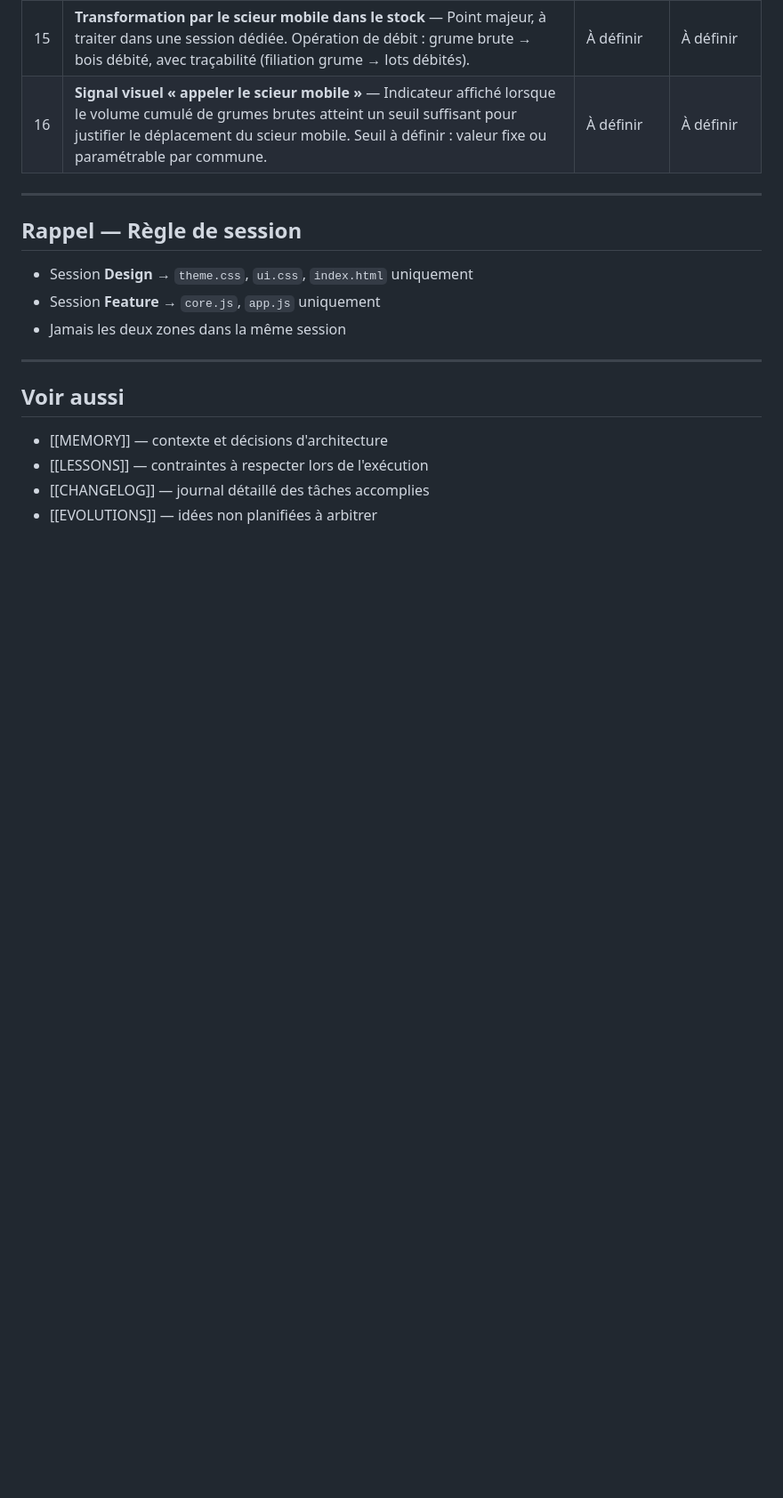
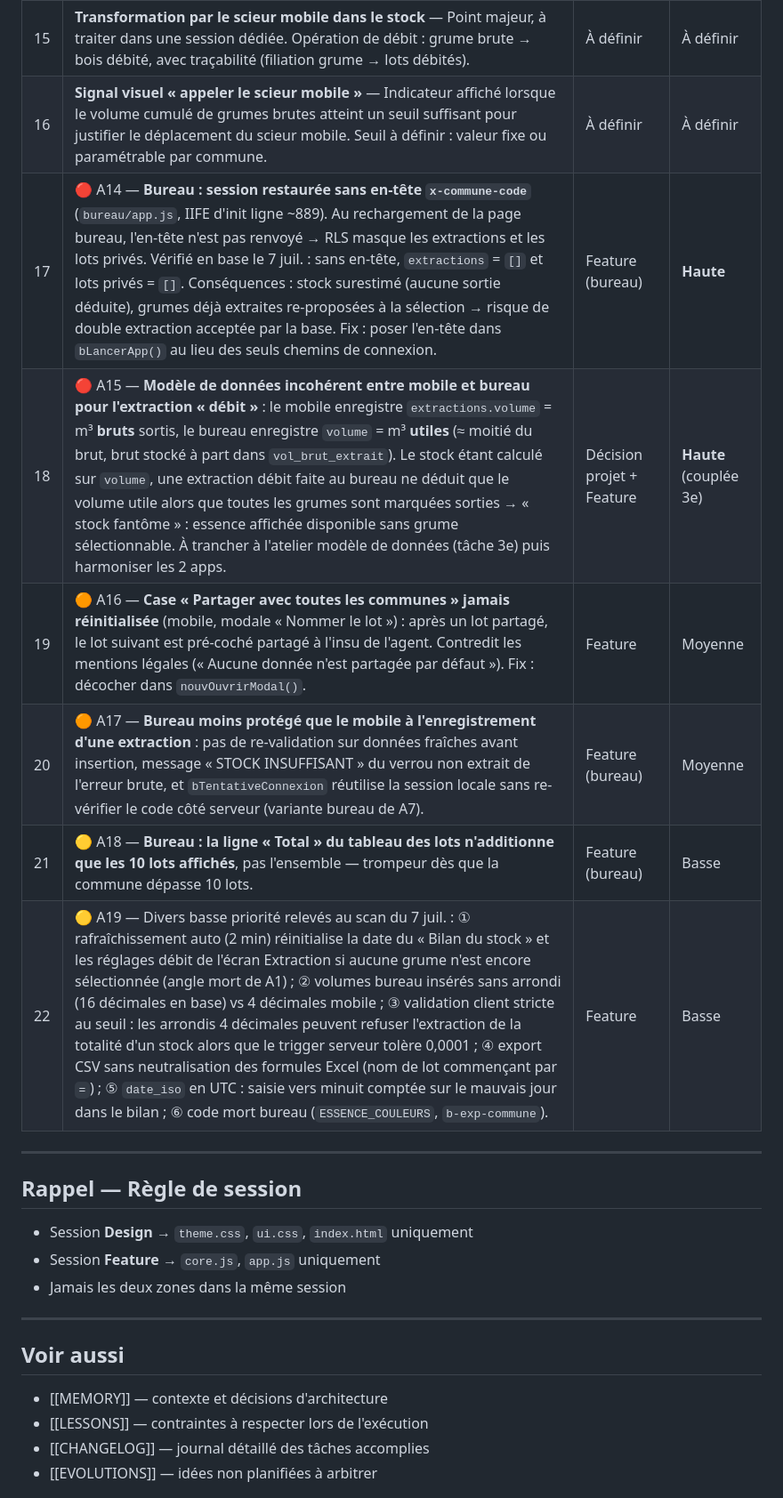
Before and after one commit to TroncCommun-Duramen/duramen, a Markdown page: Docs/TASKS.md, the part around the change. Shown at 89% size. Rendered like a GitHub page; blank space fills up the shorter version.

Commit message:
docs(tasks): scan profond 7 juil. — A14 à A19 (en-tête bureau manquant, modèle volume débit, partage pré-coché, divers)
Co-Authored-By: Claude Fable 5 <noreply@anthropic.com>

```diff
--- a/Docs/TASKS.md
+++ b/Docs/TASKS.md
@@ -97,6 +97,12 @@ _(aucune)_
 | 14 | **Identification unique de chaque grume** — Saisie de l'identifiant par photo smartphone de la plaque d'identification apposée sur la grume, avec saisie manuelle du numéro en alternative. L'identifiant suit la grume sur tout son parcours : stockage → débit scieur → transformation menuisier. | À définir | À définir |
 | 15 | **Transformation par le scieur mobile dans le stock** — Point majeur, à traiter dans une session dédiée. Opération de débit : grume brute → bois débité, avec traçabilité (filiation grume → lots débités). | À définir | À définir |
 | 16 | **Signal visuel « appeler le scieur mobile »** — Indicateur affiché lorsque le volume cumulé de grumes brutes atteint un seuil suffisant pour justifier le déplacement du scieur mobile. Seuil à définir : valeur fixe ou paramétrable par commune. | À définir | À définir |
+| 17 | 🔴 A14 — **Bureau : session restaurée sans en-tête `x-commune-code`** (`bureau/app.js`, IIFE d'init ligne ~889). Au rechargement de la page bureau, l'en-tête n'est pas renvoyé → RLS masque les extractions et les lots privés. Vérifié en base le 7 juil. : sans en-tête, `extractions` = `[]` et lots privés = `[]`. Conséquences : stock surestimé (aucune sortie déduite), grumes déjà extraites re-proposées à la sélection → risque de double extraction acceptée par la base. Fix : poser l'en-tête dans `bLancerApp()` au lieu des seuls chemins de connexion. | Feature (bureau) | **Haute** |
+| 18 | 🔴 A15 — **Modèle de données incohérent entre mobile et bureau pour l'extraction « débit »** : le mobile enregistre `extractions.volume` = m³ **bruts** sortis, le bureau enregistre `volume` = m³ **utiles** (≈ moitié du brut, brut stocké à part dans `vol_brut_extrait`). Le stock étant calculé sur `volume`, une extraction débit faite au bureau ne déduit que le volume utile alors que toutes les grumes sont marquées sorties → « stock fantôme » : essence affichée disponible sans grume sélectionnable. À trancher à l'atelier modèle de données (tâche 3e) puis harmoniser les 2 apps. | Décision projet + Feature | **Haute** (couplée 3e) |
+| 19 | 🟠 A16 — **Case « Partager avec toutes les communes » jamais réinitialisée** (mobile, modale « Nommer le lot ») : après un lot partagé, le lot suivant est pré-coché partagé à l'insu de l'agent. Contredit les mentions légales (« Aucune donnée n'est partagée par défaut »). Fix : décocher dans `nouvOuvrirModal()`. | Feature | Moyenne |
+| 20 | 🟠 A17 — **Bureau moins protégé que le mobile à l'enregistrement d'une extraction** : pas de re-validation sur données fraîches avant insertion, message « STOCK INSUFFISANT » du verrou non extrait de l'erreur brute, et `bTentativeConnexion` réutilise la session locale sans re-vérifier le code côté serveur (variante bureau de A7). | Feature (bureau) | Moyenne |
+| 21 | 🟡 A18 — **Bureau : la ligne « Total » du tableau des lots n'additionne que les 10 lots affichés**, pas l'ensemble — trompeur dès que la commune dépasse 10 lots. | Feature (bureau) | Basse |
+| 22 | 🟡 A19 — Divers basse priorité relevés au scan du 7 juil. : ① rafraîchissement auto (2 min) réinitialise la date du « Bilan du stock » et les réglages débit de l'écran Extraction si aucune grume n'est encore sélectionnée (angle mort de A1) ; ② volumes bureau insérés sans arrondi (16 décimales en base) vs 4 décimales mobile ; ③ validation client stricte au seuil : les arrondis 4 décimales peuvent refuser l'extraction de la totalité d'un stock alors que le trigger serveur tolère 0,0001 ; ④ export CSV sans neutralisation des formules Excel (nom de lot commençant par `=`) ; ⑤ `date_iso` en UTC : saisie vers minuit comptée sur le mauvais jour dans le bilan ; ⑥ code mort bureau (`ESSENCE_COULEURS`, `b-exp-commune`). | Feature | Basse |
 
 ---
 
```
